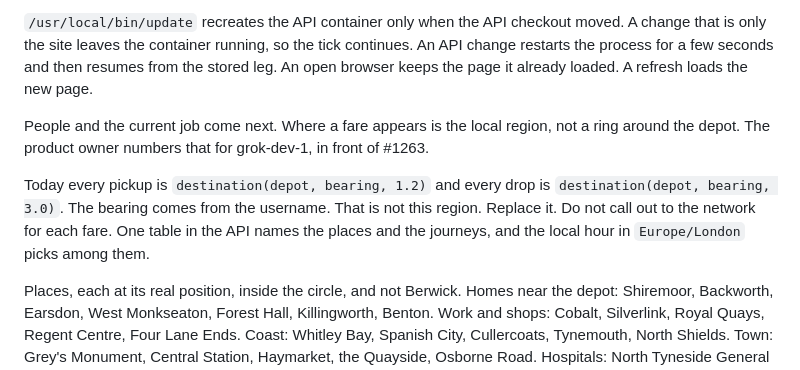
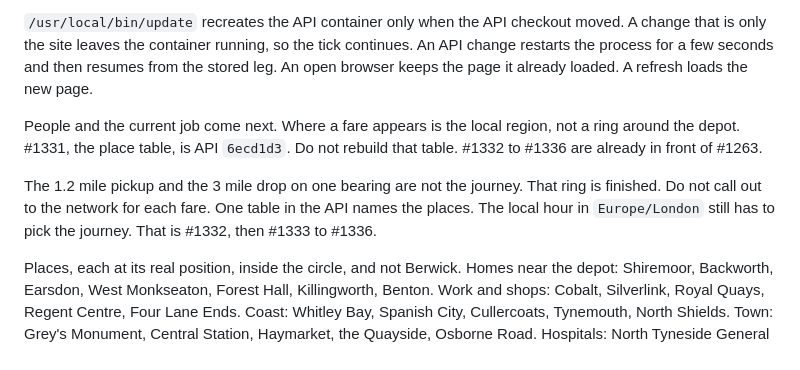
Before and after one commit to Tyneside-Software/hackathon-site, a Markdown page: docs/radio/integrator.md, the part around the change. Rendered like a GitHub page.

Commit message:
Record that the depot ring is already replaced.

```diff
--- a/docs/radio/integrator.md
+++ b/docs/radio/integrator.md
@@ -40,9 +40,9 @@ The rows live in SQLite: status, route, `leg_started`, passenger, trail, and `ca
 
 `/usr/local/bin/update` recreates the API container only when the API checkout moved. A change that is only the site leaves the container running, so the tick continues. An API change restarts the process for a few seconds and then resumes from the stored leg. An open browser keeps the page it already loaded. A refresh loads the new page.
 
-People and the current job come next. Where a fare appears is the local region, not a ring around the depot. The product owner numbers that for grok-dev-1, in front of #1263.
+People and the current job come next. Where a fare appears is the local region, not a ring around the depot. #1331, the place table, is API `6ecd1d3`. Do not rebuild that table. #1332 to #1336 are already in front of #1263.
 
-Today every pickup is `destination(depot, bearing, 1.2)` and every drop is `destination(depot, bearing, 3.0)`. The bearing comes from the username. That is not this region. Replace it. Do not call out to the network for each fare. One table in the API names the places and the journeys, and the local hour in `Europe/London` picks among them.
+The 1.2 mile pickup and the 3 mile drop on one bearing are not the journey. That ring is finished. Do not call out to the network for each fare. One table in the API names the places. The local hour in `Europe/London` still has to pick the journey. That is #1332, then #1333 to #1336.
 
 Places, each at its real position, inside the circle, and not Berwick. Homes near the depot: Shiremoor, Backworth, Earsdon, West Monkseaton, Forest Hall, Killingworth, Benton. Work and shops: Cobalt, Silverlink, Royal Quays, Regent Centre, Four Lane Ends. Coast: Whitley Bay, Spanish City, Cullercoats, Tynemouth, North Shields. Town: Grey's Monument, Central Station, Haymarket, the Quayside, Osborne Road. Hospitals: North Tyneside General at Rake Lane, the RVI, the Freeman. Newcastle Airport stays a small share at every hour.
 
```
